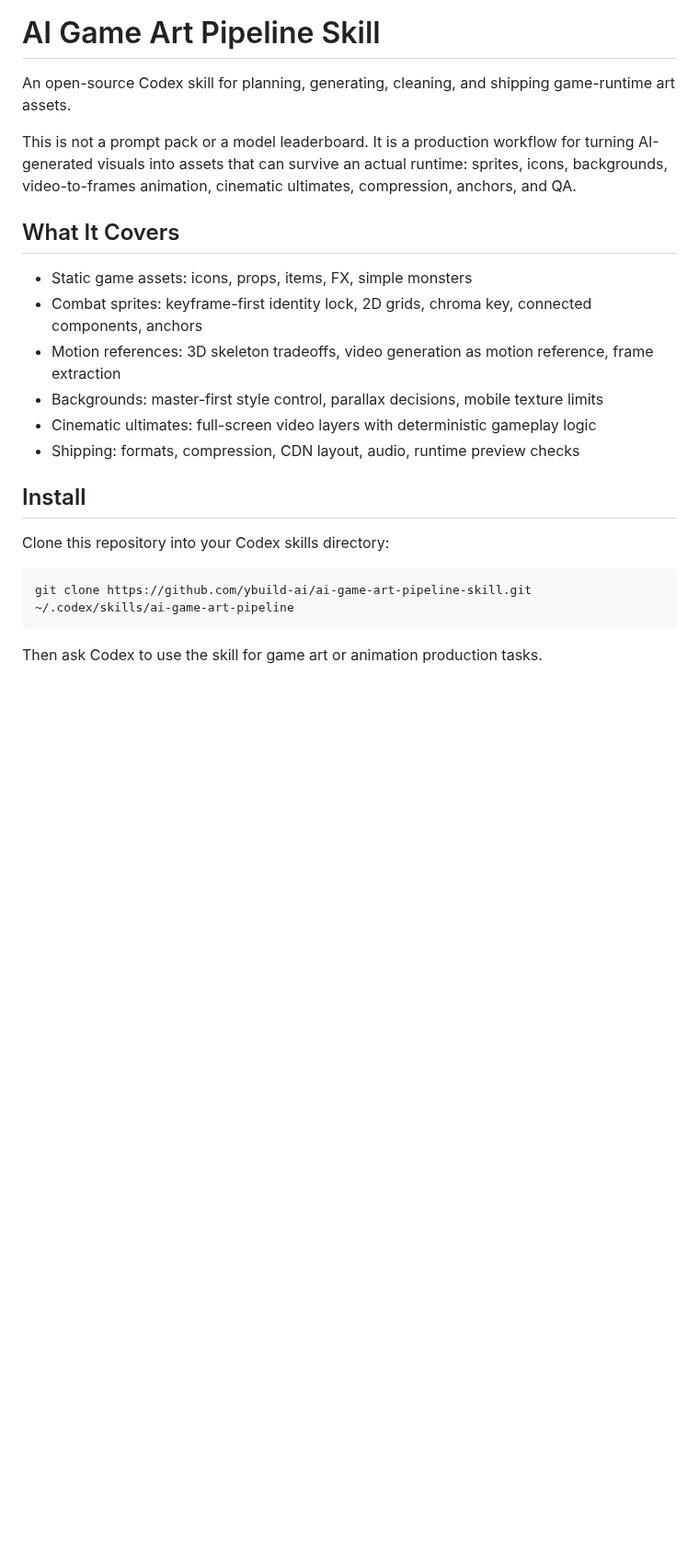
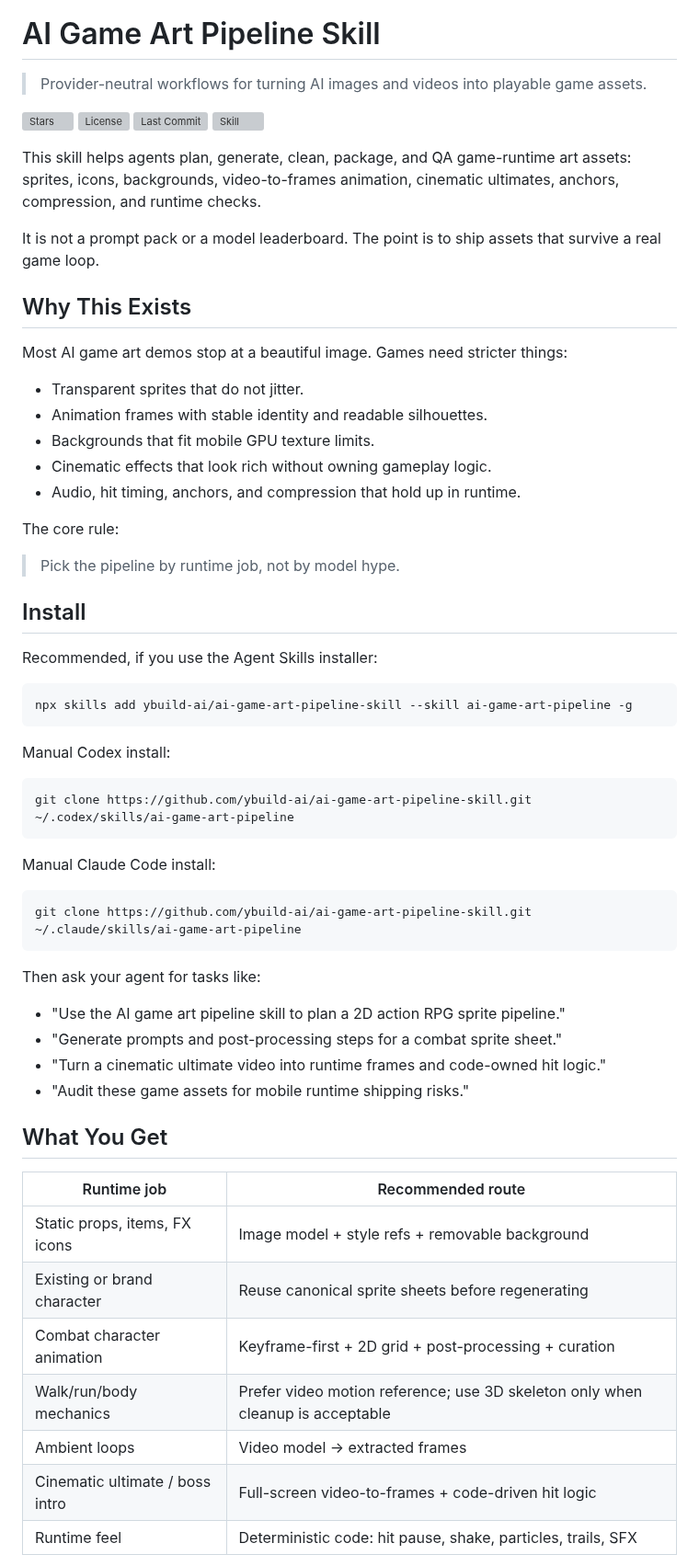
Before and after one commit to ybuild-ai/ai-game-art-pipeline-skill, a Markdown page: README.md, the part around one of its changes. Shown at 92% size. GitHub-like rendering; blank space fills up the shorter version; grey boxes are pictures that could not be loaded.

````diff
--- a/README.md
+++ b/README.md
@@ -1,24 +5,66 @@
 # AI Game Art Pipeline Skill
 
-An open-source Codex skill for planning, generating, cleaning, and shipping game-runtime art assets.
+> Provider-neutral workflows for turning AI images and videos into playable game assets.
 
-This is not a prompt pack or a model leaderboard. It is a production workflow for turning AI-generated visuals into assets that can survive an actual runtime: sprites, icons, backgrounds, video-to-frames animation, cinematic ultimates, compression, anchors, and QA.
+[![Stars](https://img.shields.io/github/stars/ybuild-ai/ai-game-art-pipeline-skill?style=flat&color=yellow)](https://github.com/ybuild-ai/ai-game-art-pipeline-skill/stargazers)
+[![License](https://img.shields.io/github/license/ybuild-ai/ai-game-art-pipeline-skill?style=flat)](LICENSE)
+[![Last Commit](https://img.shields.io/github/last-commit/ybuild-ai/ai-game-art-pipeline-skill?style=flat)](https://github.com/ybuild-ai/ai-game-art-pipeline-skill/commits/main)
+[![Skill](https://img.shields.io/badge/Agent%20Skill-Codex%20%2F%20Claude%20Code%20%2F%20Cursor-blue)](SKILL.md)
 
-## What It Covers
+This skill helps agents plan, generate, clean, package, and QA game-runtime art assets: sprites, icons, backgrounds, video-to-frames animation, cinematic ultimates, anchors, compression, and runtime checks.
 
-- Static game assets: icons, props, items, FX, simple monsters
-- Combat sprites: keyframe-first identity lock, 2D grids, chroma key, connected components, anchors
-- Motion references: 3D skeleton tradeoffs, video generation as motion reference, frame extraction
-- Backgrounds: master-first style control, parallax decisions, mobile texture limits
-- Cinematic ultimates: full-screen video layers with deterministic gameplay logic
-- Shipping: formats, compression, CDN layout, audio, runtime preview checks
+It is not a prompt pack or a model leaderboard. The point is to ship assets that survive a real game loop.
+
+## Why This Exists
+
+Most AI game art demos stop at a beautiful image. Games need stricter things:
+
+- Transparent sprites that do not jitter.
+- Animation frames with stable identity and readable silhouettes.
+- Backgrounds that fit mobile GPU texture limits.
+- Cinematic effects that look rich without owning gameplay logic.
+- Audio, hit timing, anchors, and compression that hold up in runtime.
+
+The core rule:
+
+> Pick the pipeline by runtime job, not by model hype.
 
 ## Install
 
-Clone this repository into your Codex skills directory:
+Recommended, if you use the Agent Skills installer:
+
+```bash
+npx skills add ybuild-ai/ai-game-art-pipeline-skill --skill ai-game-art-pipeline -g
+```
+
+Manual Codex install:
 
 ```bash
 git clone https://github.com/ybuild-ai/ai-game-art-pipeline-skill.git ~/.codex/skills/ai-game-art-pipeline
 ```
 
-Then ask Codex to use the skill for game art or animation production tasks.
+Manual Claude Code install:
+
+```bash
+git clone https://github.com/ybuild-ai/ai-game-art-pipeline-skill.git ~/.claude/skills/ai-game-art-pipeline
+```
+
+Then ask your agent for tasks like:
+
+- "Use the AI game art pipeline skill to plan a 2D action RPG sprite pipeline."
+- "Generate prompts and post-processing steps for a combat sprite sheet."
+- "Turn a cinematic ultimate video into runtime frames and code-owned hit logic."
+- "Audit these game assets for mobile runtime shipping risks."
+
+## What You Get
+
+| Runtime job | Recommended route |
+|---|---|
+| Static props, items, FX icons | Image model + style refs + removable background |
+| Existing or brand character | Reuse canonical sprite sheets before regenerating |
+| Combat character animation | Keyframe-first + 2D grid + post-processing + curation |
+| Walk/run/body mechanics | Prefer video motion reference; use 3D skeleton only when cleanup is acceptable |
+| Ambient loops | Video model -> extracted frames |
+| Cinematic ultimate / boss intro | Full-screen video-to-frames + code-driven hit logic |
+| Runtime feel | Deterministic code: hit pause, shake, particles, trails, SFX |
+
````
Also changed, not shown: other parts of README.md (+61 -12 lines), .github/ISSUE_TEMPLATE/pipeline_case.md (added, +33 -0 lines), .github/ISSUE_TEMPLATE/script_request.md (added, +27 -0 lines), CHANGELOG.md (added, +7 -0 lines), CONTRIBUTING.md (added, +34 -0 lines), examples/prompts.md (added, +62 -0 lines), media/battle-sprite-grid.jpg (added), media/pipeline-map.jpg (added), media/seedance-awakening-frames.jpg (added), media/skeleton-vs-video-motion.jpg (added).
